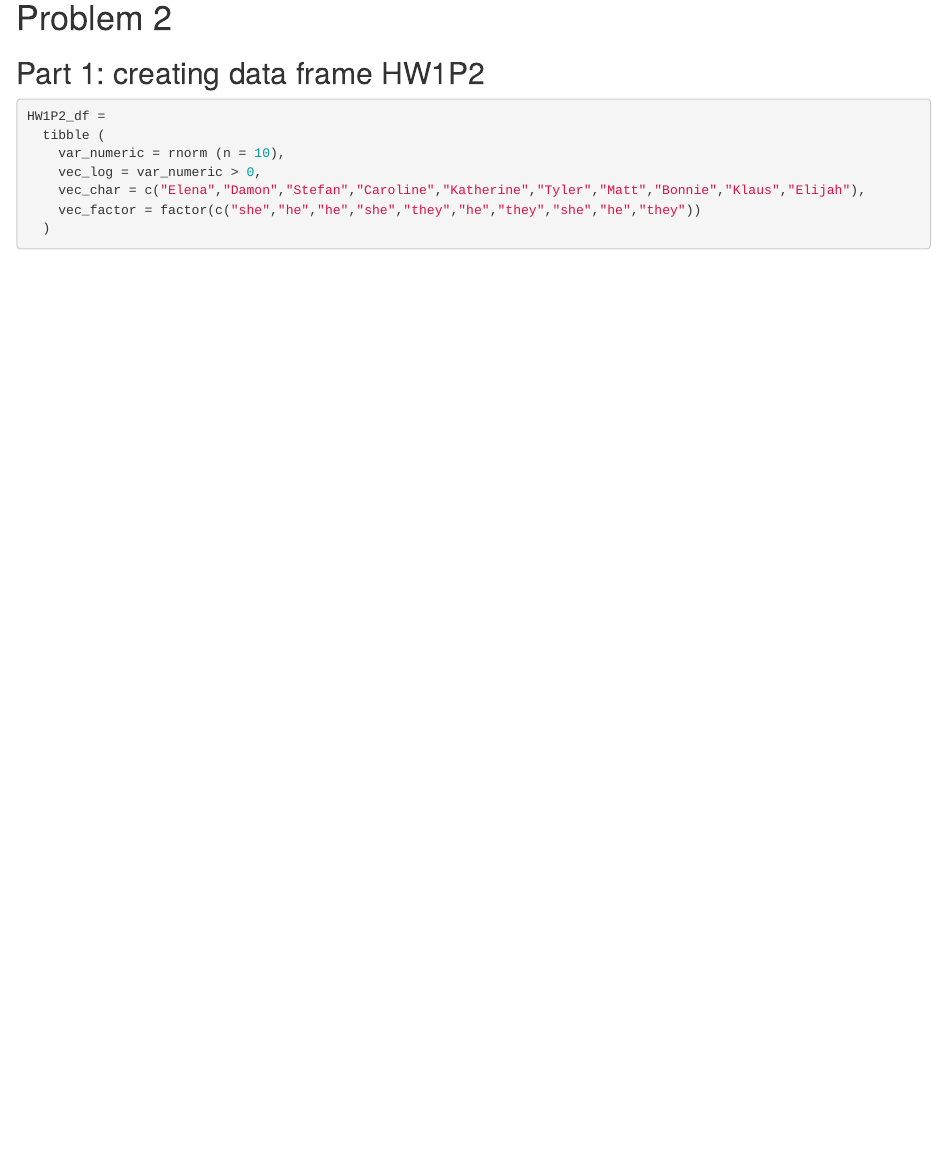
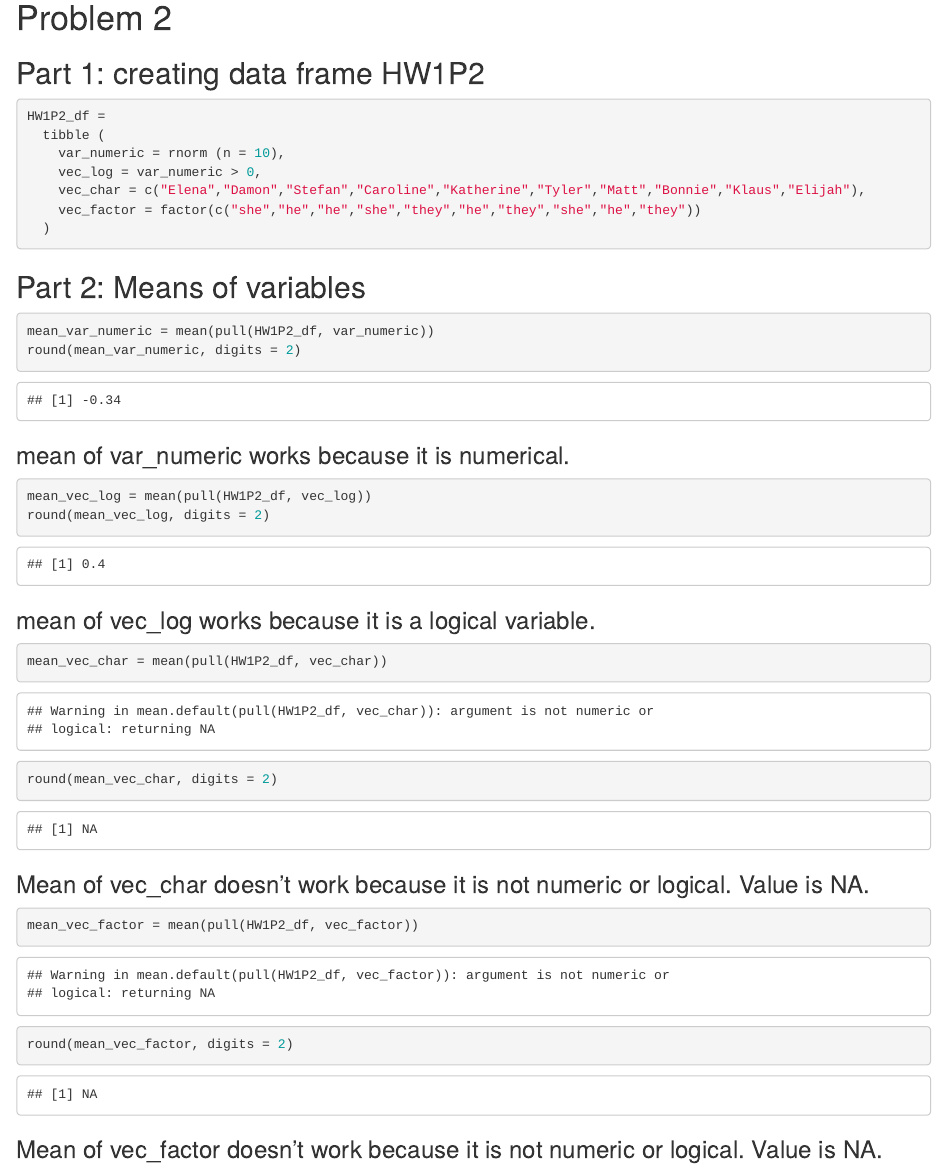
Before and after one commit to shivuDM/p8105_hw1_sm4956, an R Markdown document (p8105_hw1_sm4956.Rmd): the page in a window 1100 px wide, from 2200 px down. The pictures show the output file p8105_hw1_sm4956.html that the author committed with the source, opened offline.

Commit message:
Problem 2 part 2: means of all variables calculated. Mentioned that mean of numeric and logical vector works, whereas character and factor vectors don't.

````diff
--- a/p8105_hw1_sm4956.Rmd
+++ b/p8105_hw1_sm4956.Rmd
@@ -64,3 +64,30 @@ HW1P2_df =
     vec_factor = factor(c("she","he","he","she","they","he","they","she","he","they"))
   )
 ```
+
+## Part 2: Means of variables
+
+```{r mean of numeric variable}
+mean_var_numeric = mean(pull(HW1P2_df, var_numeric))
+round(mean_var_numeric, digits = 2)
+```
+### mean of var_numeric works because it is numerical.
+
+
+```{r mean of logical vector}
+mean_vec_log = mean(pull(HW1P2_df, vec_log))
+round(mean_vec_log, digits = 2)
+```
+### mean of vec_log works because it is a logical variable.
+
+```{r mean of character vector}
+mean_vec_char = mean(pull(HW1P2_df, vec_char))
+round(mean_vec_char, digits = 2)
+```
+### Mean of vec_char doesn't work because it is not numeric or logical. Value is NA.
+
+```{r mean of factor vector}
+mean_vec_factor = mean(pull(HW1P2_df, vec_factor))
+round(mean_vec_factor, digits = 2)
+```
+### Mean of vec_factor doesn't work because it is not numeric or logical. Value is NA.
````
Also changed, not shown: p8105_hw1_sm4956.html, scatter_penguins_df.pdf.
